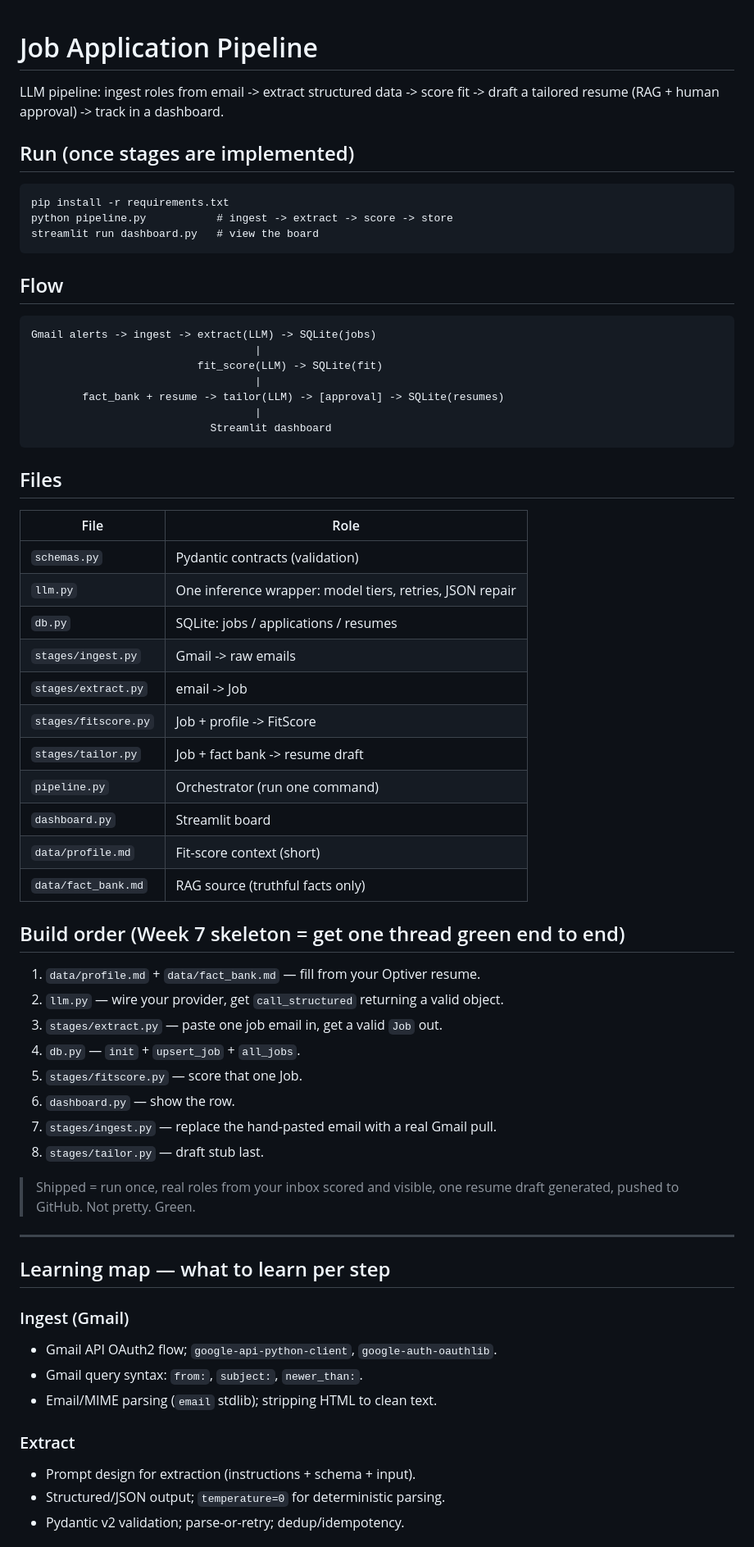
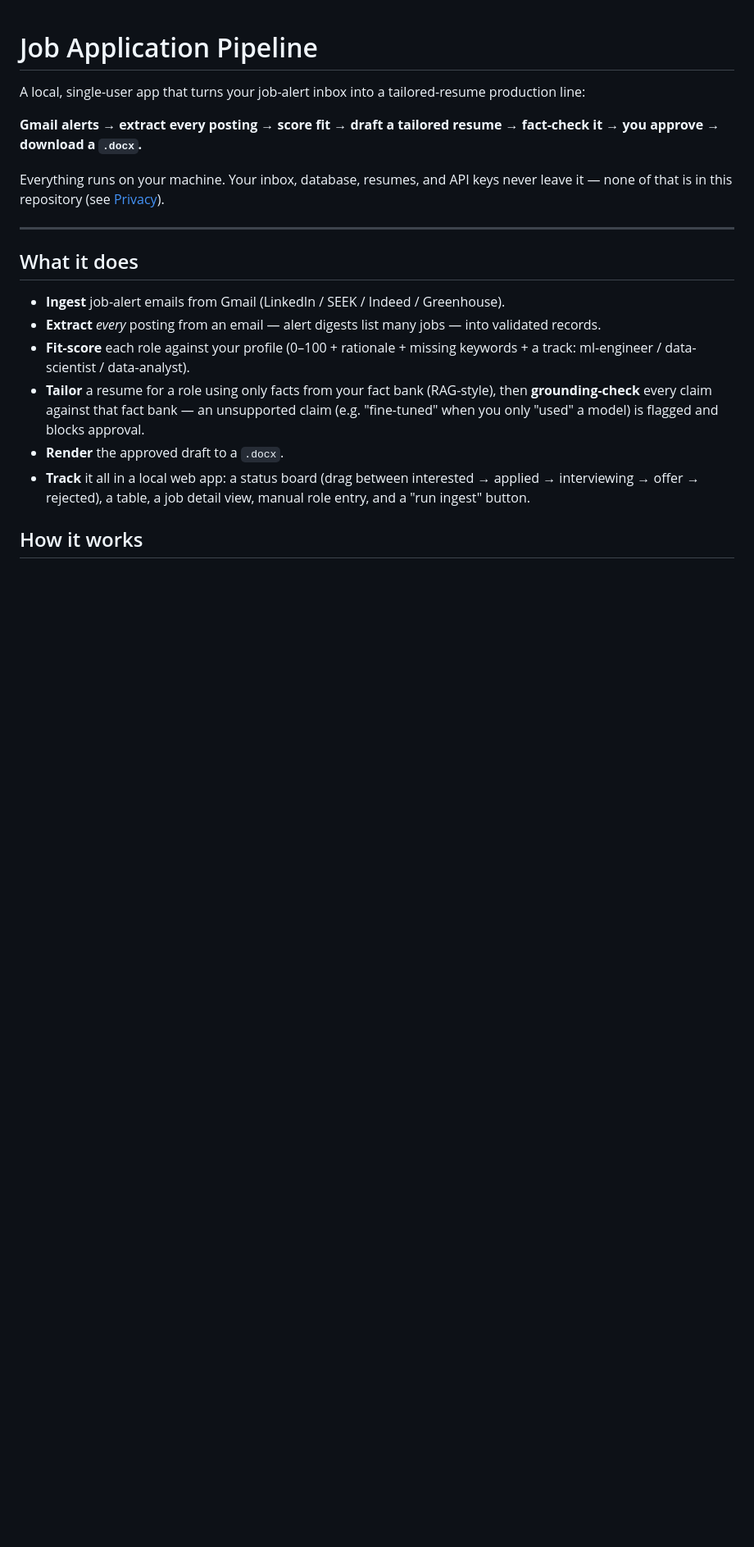
Before and after one commit to TrevorSithisakd/Job-Application-Pipeline, a Markdown page: README.md, the part around one of its changes. Shown at 82% size. Drawn GitHub-style; blank space fills up the shorter version.

Commit message:
polish for user downloads

````diff
--- a/README.md
+++ b/README.md
@@ -1,65 +1,31 @@
 # Job Application Pipeline
 
-LLM pipeline: ingest roles from email -> extract structured data -> score fit
--> draft a tailored resume (RAG + human approval) -> track in a dashboard.
+A local, single-user app that turns your job-alert inbox into a tailored-resume
+production line:
 
-## Run (once stages are implemented)
-```
-pip install -r requirements.txt
-python pipeline.py           # ingest -> extract -> score -> store
-streamlit run dashboard.py   # view the board
-```
+**Gmail alerts → extract every posting → score fit → draft a tailored resume →
+fact-check it → you approve → download a `.docx`.**
 
-## Flow
-```
-Gmail alerts -> ingest -> extract(LLM) -> SQLite(jobs)
-                                   |
-                          fit_score(LLM) -> SQLite(fit)
-                                   |
-        fact_bank + resume -> tailor(LLM) -> [approval] -> SQLite(resumes)
-                                   |
-                            Streamlit dashboard
-```
-
-## Files
-| File | Role |
-|------|------|
-| `schemas.py` | Pydantic contracts (validation) |
-| `llm.py` | One inference wrapper: model tiers, retries, JSON repair |
-| `db.py` | SQLite: jobs / applications / resumes |
-| `stages/ingest.py` | Gmail -> raw emails |
-| `stages/extract.py` | email -> Job |
-| `stages/fitscore.py` | Job + profile -> FitScore |
-| `stages/tailor.py` | Job + fact bank -> resume draft |
-| `pipeline.py` | Orchestrator (run one command) |
-| `dashboard.py` | Streamlit board |
-| `data/profile.md` | Fit-score context (short) |
-| `data/fact_bank.md` | RAG source (truthful facts only) |
-
-## Build order (Week 7 skeleton = get one thread green end to end)
-1. `data/profile.md` + `data/fact_bank.md` — fill from your Optiver resume.
-2. `llm.py` — wire your provider, get `call_structured` returning a valid object.
-3. `stages/extract.py` — paste one job email in, get a valid `Job` out.
-4. `db.py` — `init` + `upsert_job` + `all_jobs`.
-5. `stages/fitscore.py` — score that one Job.
-6. `dashboard.py` — show the row.
-7. `stages/ingest.py` — replace the hand-pasted email with a real Gmail pull.
-8. `stages/tailor.py` — draft stub last.
-
-> Shipped = run once, real roles from your inbox scored and visible, one resume
-> draft generated, pushed to GitHub. Not pretty. Green.
+Everything runs on your machine. Your inbox, database, resumes, and API keys
+never leave it — none of that is in this repository (see [Privacy](#privacy)).
 
 ---
 
-## Learning map — what to learn per step
+## What it does
 
-### Ingest (Gmail)
-- Gmail API OAuth2 flow; `google-api-python-client`, `google-auth-oauthlib`.
-- Gmail query syntax: `from:`, `subject:`, `newer_than:`.
-- Email/MIME parsing (`email` stdlib); stripping HTML to clean text.
+- **Ingest** job-alert emails from Gmail (LinkedIn / SEEK / Indeed / Greenhouse).
+- **Extract** *every* posting from an email — alert digests list many jobs — into
+  validated records.
+- **Fit-score** each role against your profile (0–100 + rationale + missing
+  keywords + a track: ml-engineer / data-scientist / data-analyst).
+- **Tailor** a resume for a role using only facts from your fact bank (RAG-style),
+  then **grounding-check** every claim against that fact bank — an unsupported
+  claim (e.g. "fine-tuned" when you only "used" a model) is flagged and blocks
+  approval.
+- **Render** the approved draft to a `.docx`.
+- **Track** it all in a local web app: a status board (drag between
+  interested → applied → interviewing → offer → rejected), a table, a job detail
+  view, manual role entry, and a "run ingest" button.
 
-### Extract
-- Prompt design for extraction (instructions + schema + input).
-- Structured/JSON output; `temperature=0` for deterministic parsing.
-- Pydantic v2 validation; parse-or-retry; dedup/idempotency.
+## How it works
 
````
Also changed, not shown: other parts of README.md (+118 -24 lines), data/fact_bank.example.md (added, +36 -0 lines), data/profile.example.md (added, +14 -0 lines).
